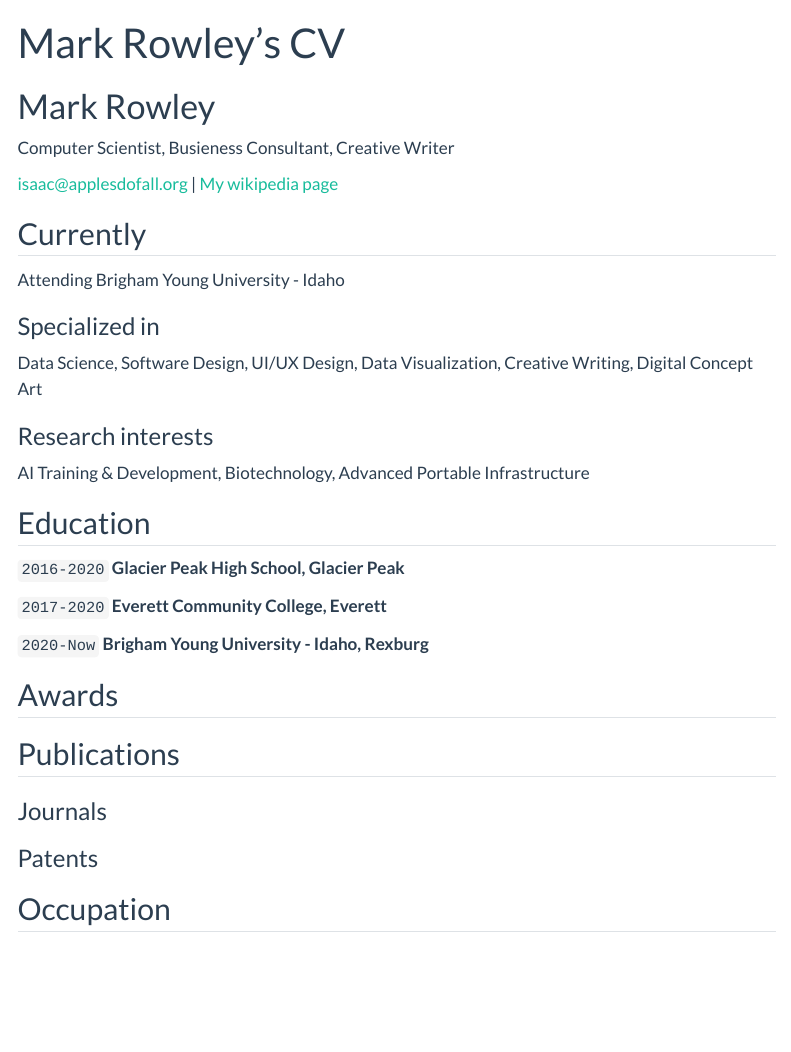
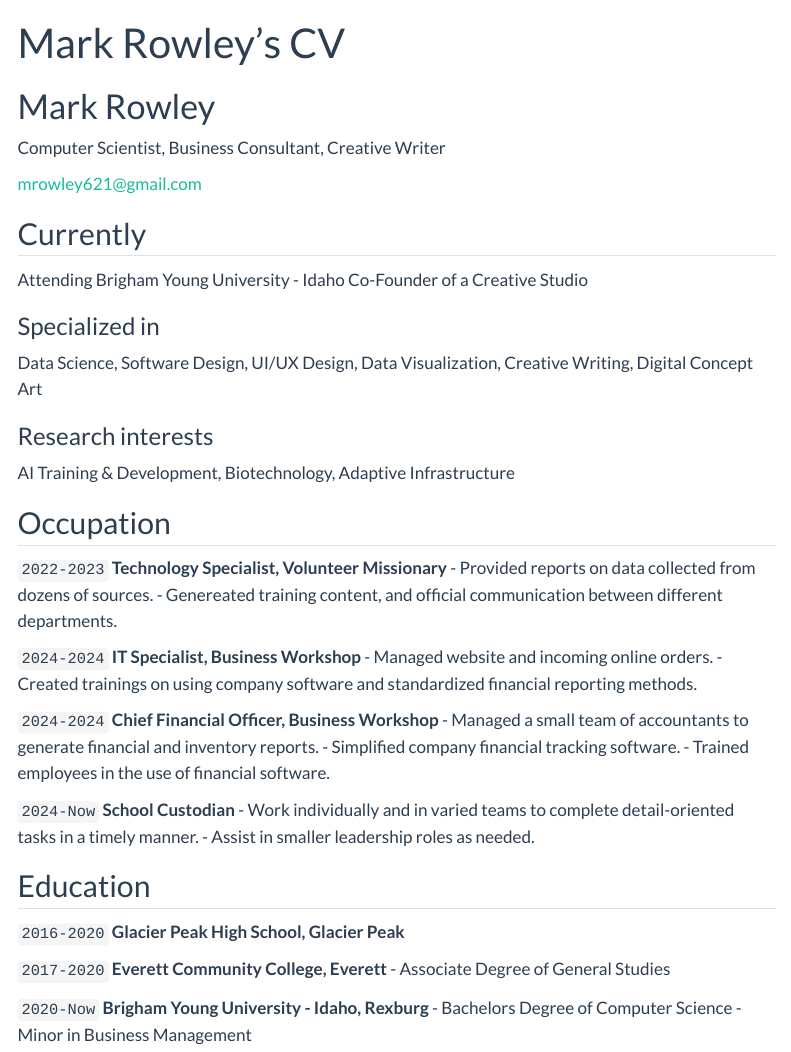
Before and after one commit to MarkIsQuiet/mark-rowley.github.io, a Quarto document (resume.qmd): the page in a window 1100 px wide, from its top. Rendered offline with R 4.5, knitr and Pandoc in place of Quarto, with nearby package versions; menus at the side of the page are left out.

Commit message:
Resume Update

```diff
--- a/resume.qmd
+++ b/resume.qmd
@@ -3,17 +3,16 @@
 title: Mark Rowley's CV
 ---
 # Mark Rowley
-Computer Scientist, Busieness Consultant, Creative Writer
+Computer Scientist, Business Consultant, Creative Writer
 
 <div id="webaddress">
-<a href="isaac@applesdofall.org">isaac@applesdofall.org</a>
-| <a href="http://en.wikipedia.org/wiki/Isaac_Newton">My wikipedia page</a>
+<a href="mrowley621@gmail.com">mrowley621@gmail.com</a>
 </div>
-
 
 ## Currently
 
 Attending Brigham Young University - Idaho
+Co-Founder of a Creative Studio
 
 ### Specialized in
 
@@ -22,8 +21,30 @@
 
 ### Research interests
 
-AI Training & Development, Biotechnology, Advanced Portable Infrastructure
+AI Training & Development, Biotechnology, Adaptive Infrastructure
 
+## Occupation
+
+`2022-2023`
+__Technology Specialist, Volunteer Missionary__
+- Provided reports on data collected from dozens of sources.
+- Genereated training content, and official communication between different departments.
+
+`2024-2024`
+__IT Specialist, Business Workshop__
+- Managed website and incoming online orders.
+- Created trainings on using company software and standardized financial reporting methods.
+
+`2024-2024`
+__Chief Financial Officer, Business Workshop__
+- Managed a small team of accountants to generate financial and inventory reports.
+- Simplified company financial tracking software.
+- Trained employees in the use of financial software.
+
+`2024-Now`
+__School Custodian__
+- Work individually and in varied teams to complete detail-oriented tasks in a timely manner.
+- Assist in smaller leadership roles as needed.
 
 ## Education
 
@@ -32,21 +53,12 @@
 
 `2017-2020`
 __Everett Community College, Everett__
+- Associate Degree of General Studies
 
 `2020-Now`
 __Brigham Young University - Idaho, Rexburg__
-
-
-## Awards
-
-
-## Publications
-
-### Journals
-
-### Patents
-
-## Occupation
+- Bachelors Degree of Computer Science
+- Minor in Business Management
 
 <!-- ### Footer
 
```
